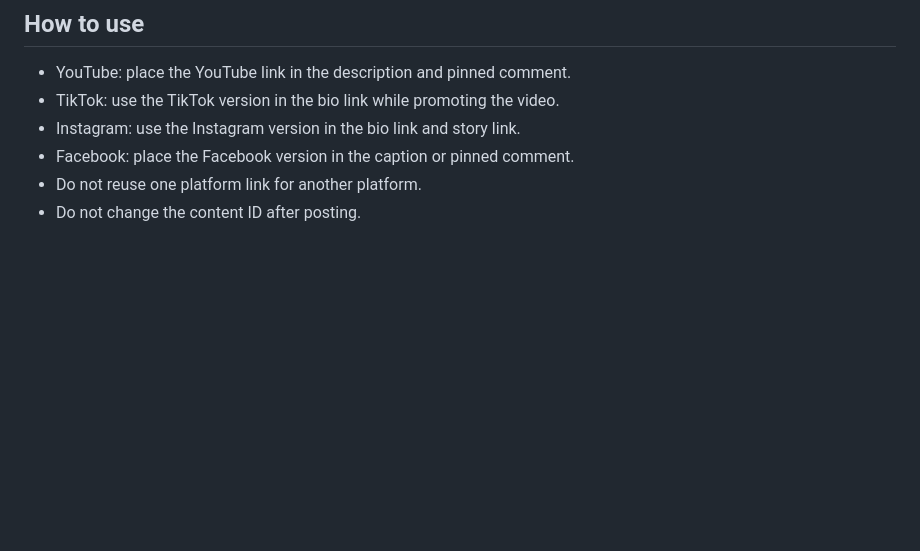
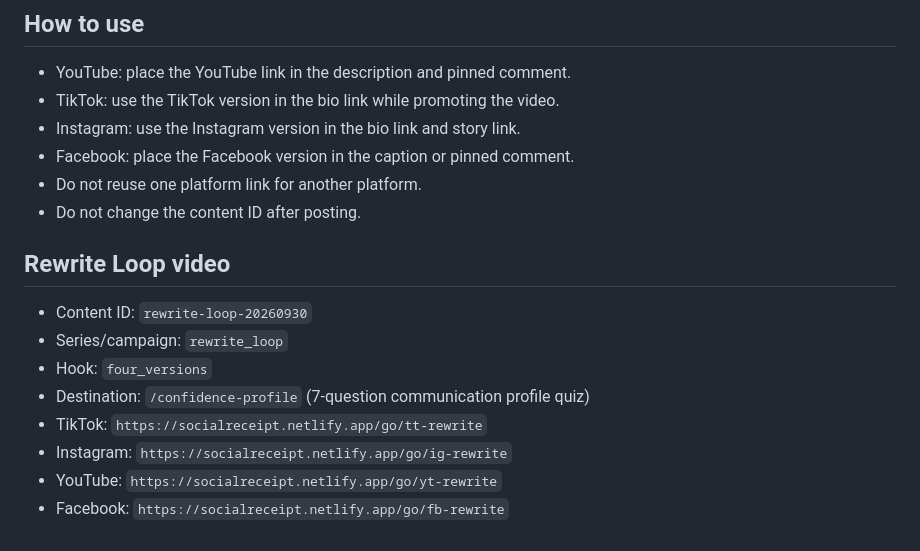
Before and after one commit to Hazard9/Socialreceipt, a Markdown page: CONTENT_TRACKING_REGISTER.md, the part around the change. Rendered like a GitHub page; blank space fills up the shorter version.

Commit message:
Add tracked Rewrite Loop quiz links

```diff
--- a/CONTENT_TRACKING_REGISTER.md
+++ b/CONTENT_TRACKING_REGISTER.md
@@ -164,3 +164,15 @@ https://socialreceipt.netlify.app/?utm_source=facebook&utm_medium=organic&utm_ca
 - Facebook: place the Facebook version in the caption or pinned comment.
 - Do not reuse one platform link for another platform.
 - Do not change the content ID after posting.
+
+
+## Rewrite Loop video
+
+- Content ID: `rewrite-loop-20260930`
+- Series/campaign: `rewrite_loop`
+- Hook: `four_versions`
+- Destination: `/confidence-profile` (7-question communication profile quiz)
+- TikTok: `https://socialreceipt.netlify.app/go/tt-rewrite`
+- Instagram: `https://socialreceipt.netlify.app/go/ig-rewrite`
+- YouTube: `https://socialreceipt.netlify.app/go/yt-rewrite`
+- Facebook: `https://socialreceipt.netlify.app/go/fb-rewrite`
```
